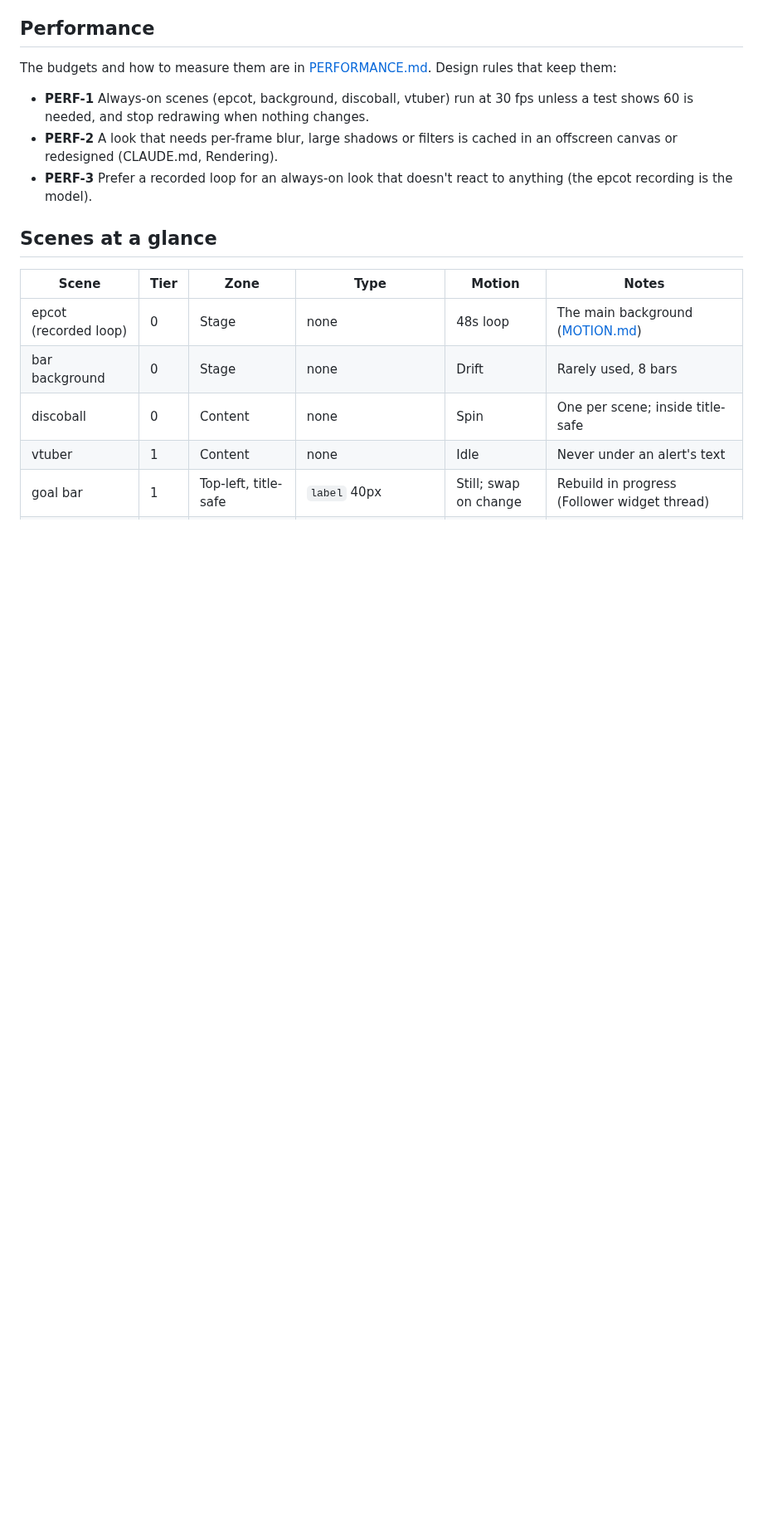
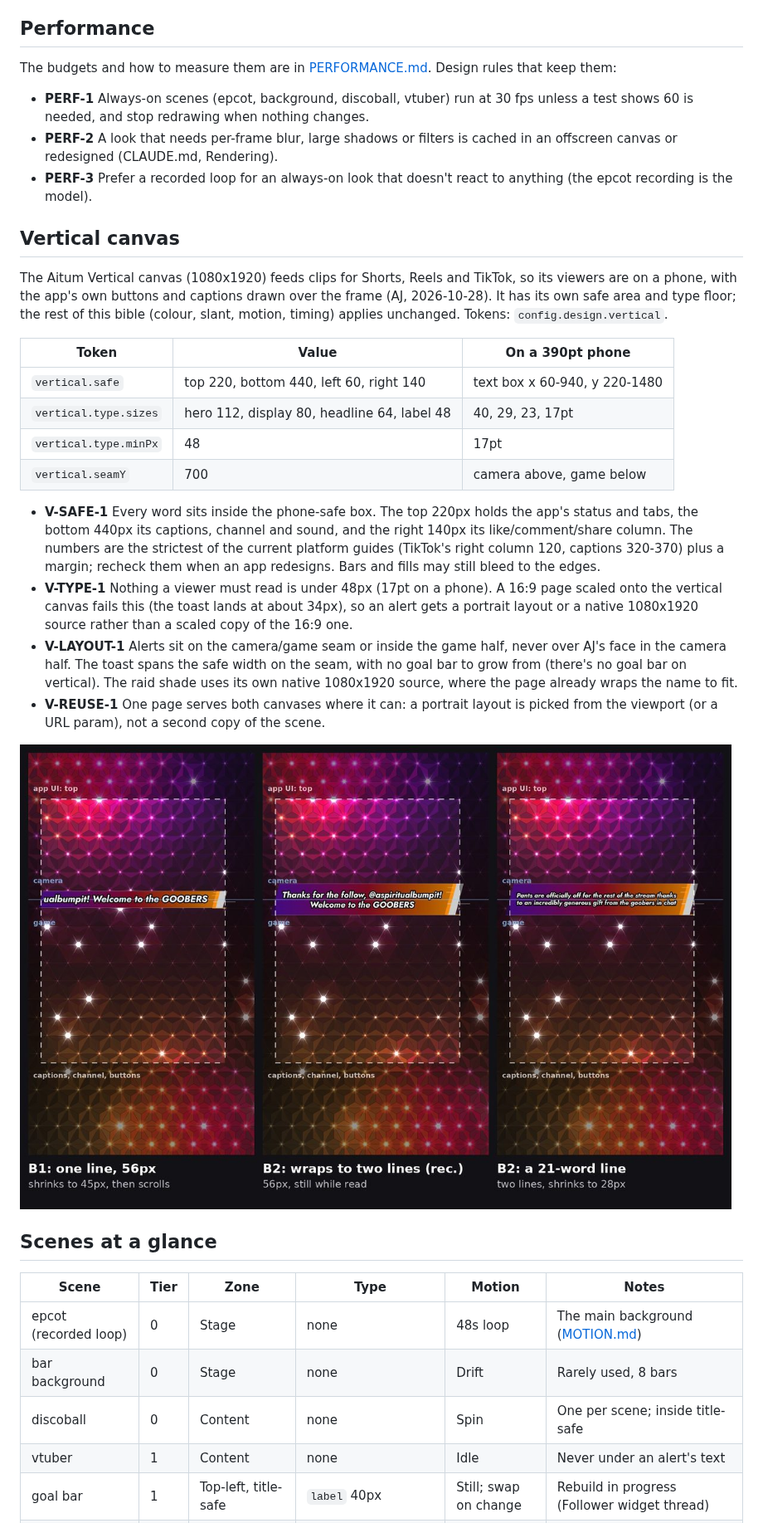
Before and after one commit to alexmj212/stream-animations, a Markdown page: docs/DESIGN.md, the part around one of its changes. Shown at 83% size. Drawn GitHub-style; pictures changed too: docs/design/vertical-toast.jpg (added); blank space fills up the shorter version.

```diff
--- a/docs/DESIGN.md
+++ b/docs/DESIGN.md
@@ -347,6 +347,42 @@ Design rules that keep them:
 - **PERF-3** Prefer a recorded loop for an always-on look that doesn't
   react to anything (the epcot recording is the model).
 
+## Vertical canvas
+
+The Aitum Vertical canvas (1080x1920) feeds clips for Shorts, Reels and
+TikTok, so its viewers are on a phone, with the app's own buttons and
+captions drawn over the frame (AJ, 2026-10-28). It has its own safe area
+and type floor; the rest of this bible (colour, slant, motion, timing)
+applies unchanged. Tokens: `config.design.vertical`.
+
+| Token | Value | On a 390pt phone |
+|---|---|---|
+| `vertical.safe` | top 220, bottom 440, left 60, right 140 | text box x 60-940, y 220-1480 |
+| `vertical.type.sizes` | hero 112, display 80, headline 64, label 48 | 40, 29, 23, 17pt |
+| `vertical.type.minPx` | 48 | 17pt |
+| `vertical.seamY` | 700 | camera above, game below |
+
+- **V-SAFE-1** Every word sits inside the phone-safe box. The top 220px
+  holds the app's status and tabs, the bottom 440px its captions, channel
+  and sound, and the right 140px its like/comment/share column. The
+  numbers are the strictest of the current platform guides (TikTok's right
+  column 120, captions 320-370) plus a margin; recheck them when an app
+  redesigns. Bars and fills may still bleed to the edges.
+- **V-TYPE-1** Nothing a viewer must read is under 48px (17pt on a phone).
+  A 16:9 page scaled onto the vertical canvas fails this (the toast lands
+  at about 34px), so an alert gets a portrait layout or a native
+  1080x1920 source rather than a scaled copy of the 16:9 one.
+- **V-LAYOUT-1** Alerts sit on the camera/game seam or inside the game
+  half, never over AJ's face in the camera half. The toast spans the safe
+  width on the seam, with no goal bar to grow from (there's no goal bar on
+  vertical). The raid shade uses its own native 1080x1920 source, where
+  the page already wraps the name to fit.
+- **V-REUSE-1** One page serves both canvases where it can: a portrait
+  layout is picked from the viewport (or a URL param), not a second copy
+  of the scene.
+
+![Portrait toast options on the phone-safe box (mock, 2026-10-28)](design/vertical-toast.jpg)
+
 ## Scenes at a glance
 
 | Scene | Tier | Zone | Type | Motion | Notes |
```
Also changed, not shown: other parts of docs/DESIGN.md (+2 -0 lines), docs/README.md (+1 -1 lines), 2 other files.
